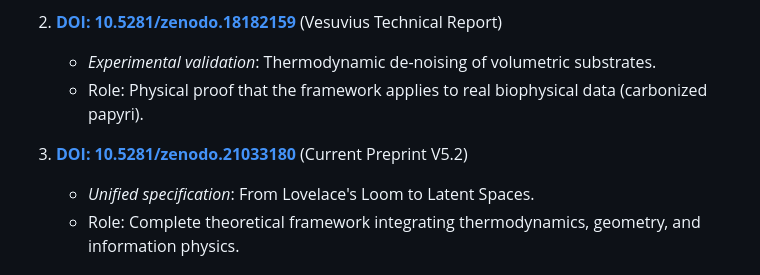
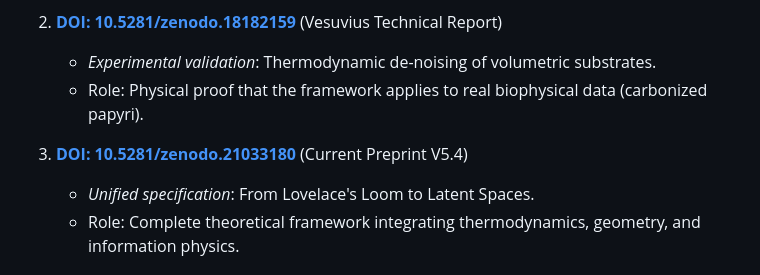
Before and after one commit to egisthol-spec/aletheia19, a Markdown page: README.md, the part around the change. Rendered like a GitHub page.

Commit message:
Fix version numbers (V5.4) and publication dates (July 2026) in preprint and README

```diff
--- a/README.md
+++ b/README.md
@@ -57,7 +57,7 @@ This project is anchored by three Zenodo deposits forming a complete argumentati
    * *Experimental validation*: Thermodynamic de-noising of volumetric substrates.
    * Role: Physical proof that the framework applies to real biophysical data (carbonized papyri).
 
-3. **[DOI: 10.5281/zenodo.21033180](https://doi.org/10.5281/zenodo.21033180)** (Current Preprint V5.2)
+3. **[DOI: 10.5281/zenodo.21033180](https://doi.org/10.5281/zenodo.21033180)** (Current Preprint V5.4)
    * *Unified specification*: From Lovelace's Loom to Latent Spaces.
    * Role: Complete theoretical framework integrating thermodynamics, geometry, and information physics.
 
```
Also changed, not shown: 01_DOCUMENTS/01_Rapports_et_Textes/isomorphisme_central_preprint_V5.4.md (+4 -4 lines).
